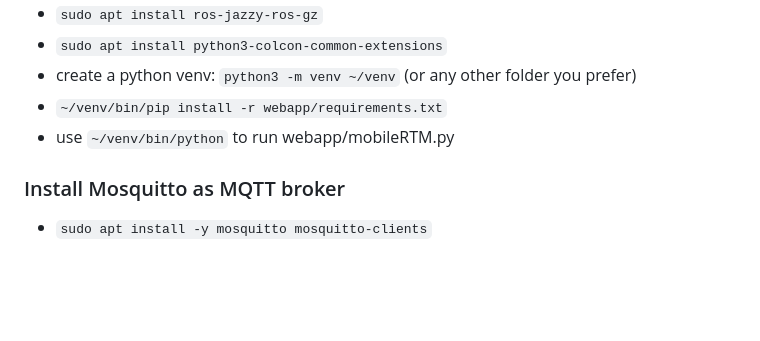
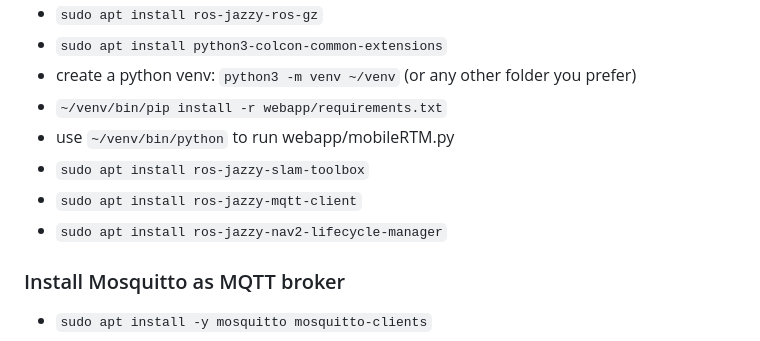
Before and after one commit to sebastiangoetz/RuMROS, a Markdown page: README.md, the part around the change. Rendered like a GitHub page; blank space fills up the shorter version.

```diff
--- a/README.md
+++ b/README.md
@@ -62,6 +62,9 @@ The behavior is specified using attributes of a reference attribute grammar (RAG
 - create a python venv: ``python3 -m venv ~/venv`` (or any other folder you prefer)
 - ``~/venv/bin/pip install -r webapp/requirements.txt``
 - use ``~/venv/bin/python`` to run webapp/mobileRTM.py
+- ``sudo apt install ros-jazzy-slam-toolbox``
+- ``sudo apt install ros-jazzy-mqtt-client``
+- ``sudo apt install ros-jazzy-nav2-lifecycle-manager``
 
 ### Install Mosquitto as MQTT broker
 - ``sudo apt install -y mosquitto mosquitto-clients``
```
